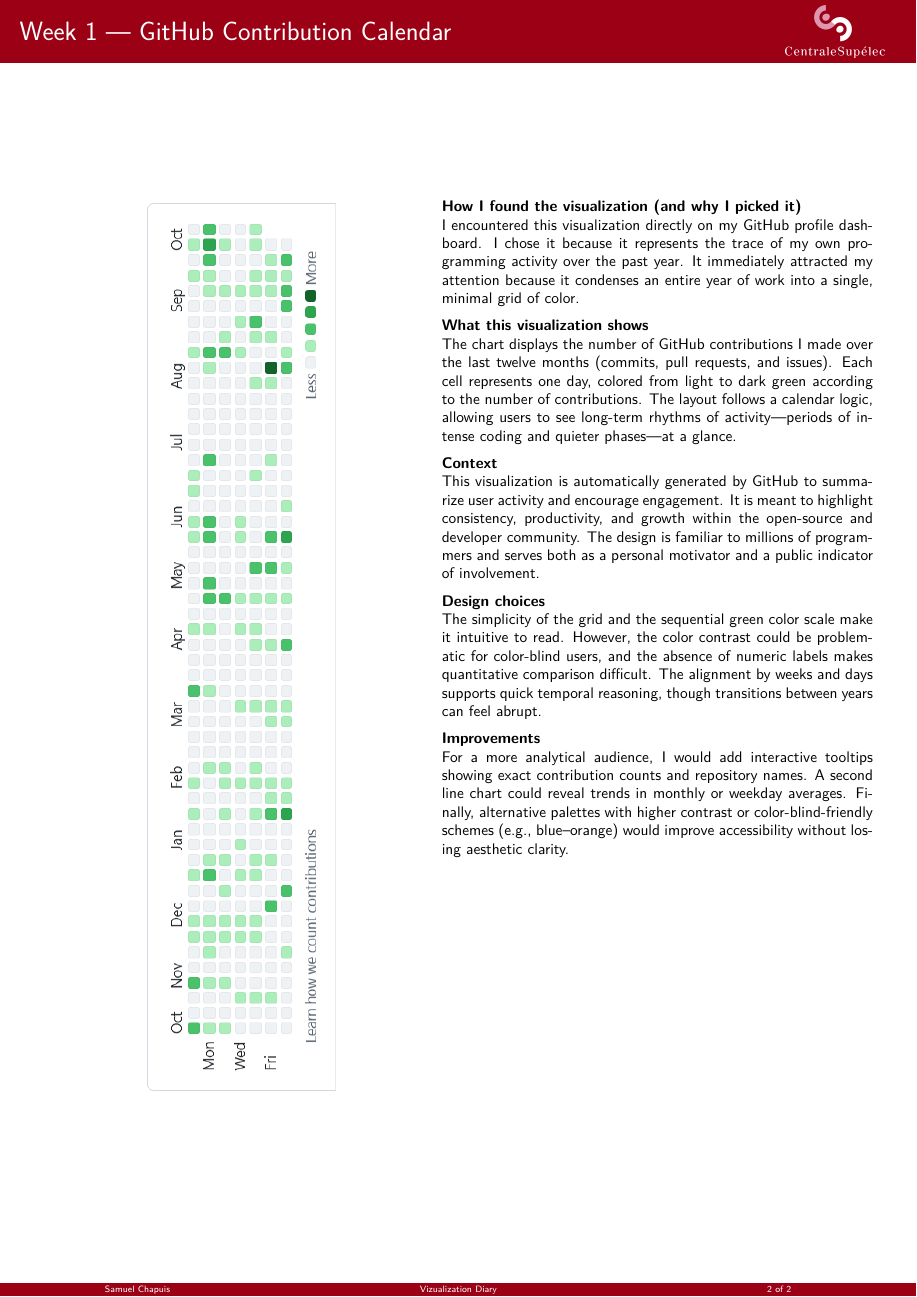
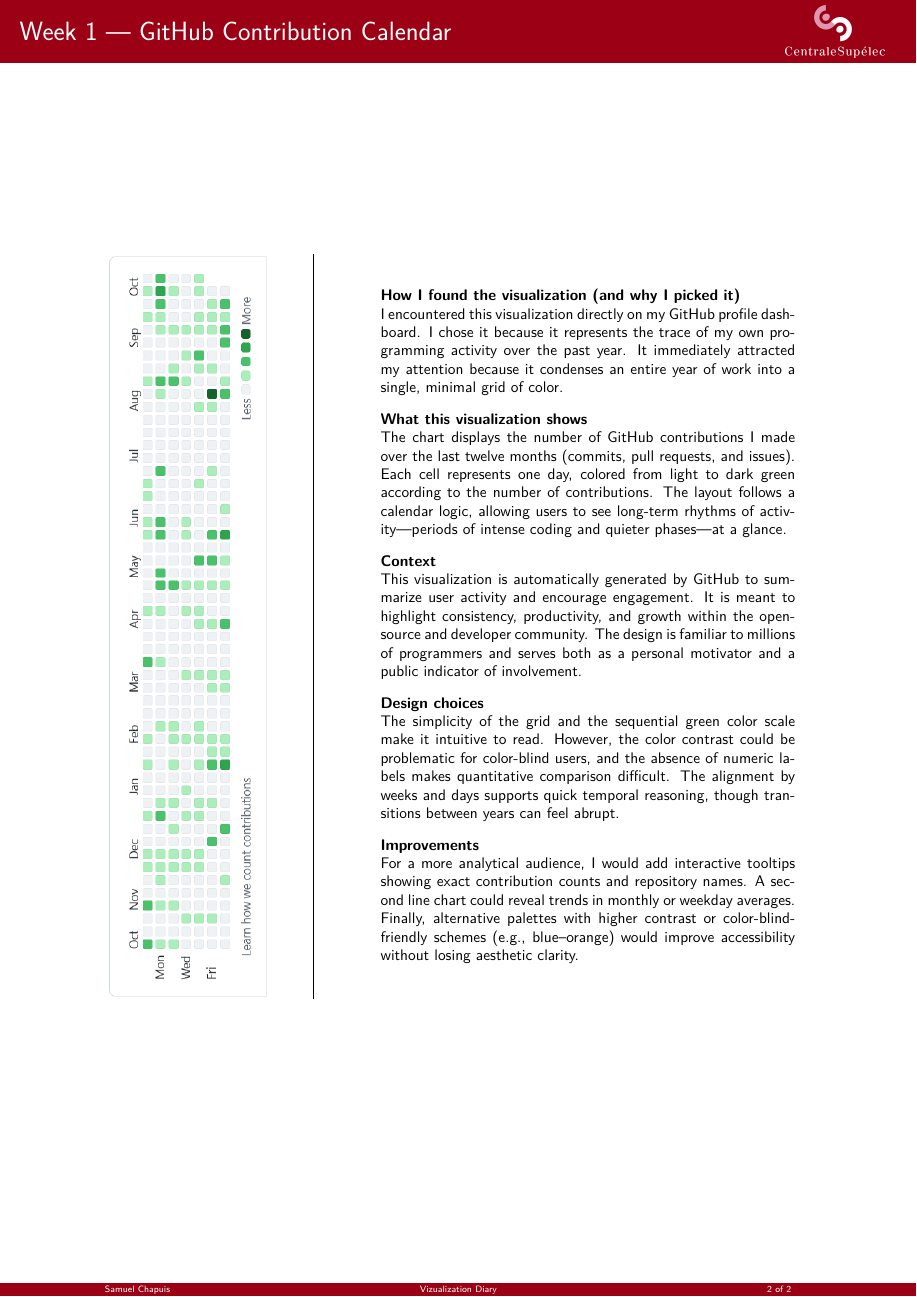
Before and after one commit to Samuel-Chapuis/VizualizationDiary, LaTeX slides (main.tex): page 2 of 2. Compiled offline with pdfLaTeX.

Commit message:
fix(1st weeek): fixing visual

```diff
--- a/main.tex
+++ b/main.tex
@@ -41,34 +41,44 @@
 
 \begin{frame}{Week 1 — GitHub Contribution Calendar}
 \small
-\begin{columns}[T,onlytextwidth]
-  \begin{column}{0.48\textwidth}
+\noindent
+\begin{minipage}{0.4\textwidth}
   \centering
   \rotatebox{90}{\centering\includegraphics[height=0.5\linewidth]{image/git.png}}
-  \end{column}
+  \hspace{20pt}
+  \vrule width 0.5pt%
+\end{minipage}
+\begin{minipage}{0.5\textwidth}
+  \centering
+  \setlength{\parskip}{3mm}%
+  \justifying
+  \vspace{0pt} % Alignement en haut
 
-  \begin{column}{0.52\textwidth}
-    \justifying % nécessite ragged2e
   \textbf{How I found the visualization (and why I picked it)}\\
   I encountered this visualization directly on my GitHub profile dashboard. I chose it because it represents the trace of my own programming activity over the past year. It immediately attracted my attention because it condenses an entire year of work into a single, minimal grid of color.
 
-    \vspace{2mm}
+  \vfill % Espace vertical flexible
+
   \textbf{What this visualization shows}\\
   The chart displays the number of GitHub contributions I made over the last twelve months (commits, pull requests, and issues). Each cell represents one day, colored from light to dark green according to the number of contributions. The layout follows a calendar logic, allowing users to see long-term rhythms of activity—periods of intense coding and quieter phases—at a glance.
 
-    \vspace{2mm}
+  \vfill % Espace vertical flexible
+
   \textbf{Context}\\
   This visualization is automatically generated by GitHub to summarize user activity and encourage engagement. It is meant to highlight consistency, productivity, and growth within the open-source and developer community. The design is familiar to millions of programmers and serves both as a personal motivator and a public indicator of involvement.
 
-    \vspace{2mm}
+  \vfill % Espace vertical flexible
+
   \textbf{Design choices}\\
   The simplicity of the grid and the sequential green color scale make it intuitive to read. However, the color contrast could be problematic for color-blind users, and the absence of numeric labels makes quantitative comparison difficult. The alignment by weeks and days supports quick temporal reasoning, though transitions between years can feel abrupt.
 
-    \vspace{2mm}
+  \vfill % Espace vertical flexible
+
   \textbf{Improvements}\\
   For a more analytical audience, I would add interactive tooltips showing exact contribution counts and repository names. A second line chart could reveal trends in monthly or weekday averages. Finally, alternative palettes with higher contrast or color-blind-friendly schemes (e.g., blue–orange) would improve accessibility without losing aesthetic clarity.
-  \end{column}
-\end{columns}
+
+  \vspace{0pt} % Alignement en bas
+\end{minipage}
 \end{frame}
 
 %%%%%%%%%%%%%%%%%%%%%%%%%%%%%%%%%%%%
```
Also changed, not shown: main.pdf. Lines whose indentation alone changed are shown as unchanged.
